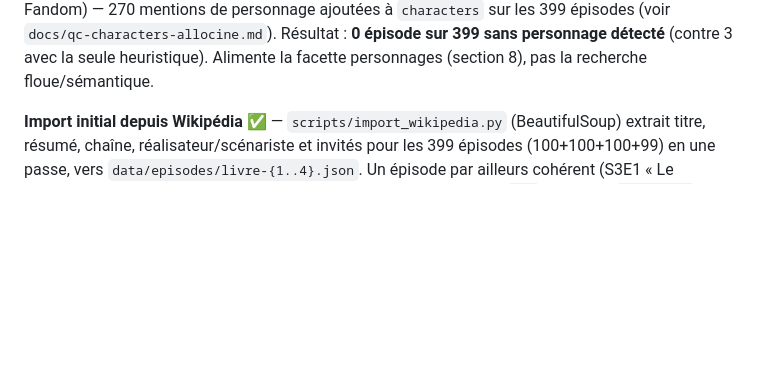
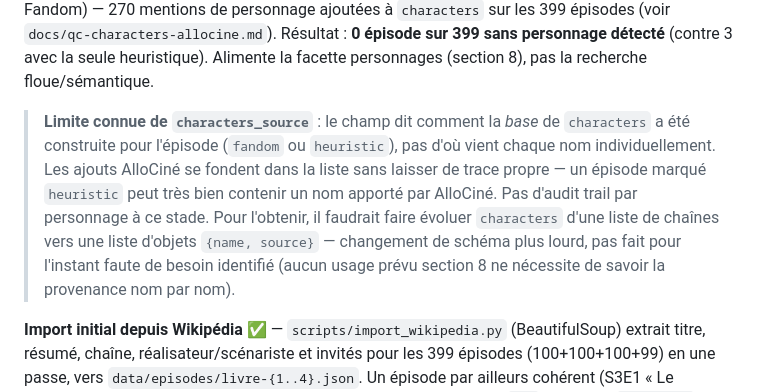
Before and after one commit to G1TS23/kaamelott-marque-page, a Markdown page: docs/SPECS.md, the part around the change. GitHub-like rendering; blank space fills up the shorter version.

Commit message:
Document characters_source limitation (no per-name provenance)
characters_source ne trace que la base (fandom/heuristic), pas les
ajouts AlloCiné qui se fondent dans la liste sans distinction.

Co-Authored-By: Claude Sonnet 5 <noreply@anthropic.com>
Claude-Session: https://claude.ai/code/session_01HPRZuweLM3kiZUG7pabghG

```diff
--- a/docs/SPECS.md
+++ b/docs/SPECS.md
@@ -93,6 +93,8 @@ Seuls `title` et `summary` alimentent la recherche (floue et sémantique) — le
 2. **Heuristique** (fallback, 299/399 épisodes) — fusion dédupliquée des personnages déjà cités dans `guests` et de tout nom de `data/characters.json` (liste canonique, ~100 entrées construites depuis [Liste des personnages de Kaamelott](https://fr.wikipedia.org/wiki/Liste_des_personnages_de_Kaamelott)) détecté par mot entier dans `summary`.
 
 Le champ `characters_source` (`fandom` | `heuristic`) trace laquelle des deux a produit la base. Une 3ᵉ source s'y ajoute en **enrichissement** (jamais en remplacement) : les pages de casting **AlloCiné** donnent, pour les rôles secondaires/récurrents, la liste précise de leurs épisodes (l'inverse du Fandom) — 270 mentions de personnage ajoutées à `characters` sur les 399 épisodes (voir `docs/qc-characters-allocine.md`). Résultat : **0 épisode sur 399 sans personnage détecté** (contre 3 avec la seule heuristique). Alimente la facette personnages (section 8), pas la recherche floue/sémantique.
+
+> **Limite connue de `characters_source`** : le champ dit comment la *base* de `characters` a été construite pour l'épisode (`fandom` ou `heuristic`), pas d'où vient chaque nom individuellement. Les ajouts AlloCiné se fondent dans la liste sans laisser de trace propre — un épisode marqué `heuristic` peut très bien contenir un nom apporté par AlloCiné. Pas d'audit trail par personnage à ce stade. Pour l'obtenir, il faudrait faire évoluer `characters` d'une liste de chaînes vers une liste d'objets `{name, source}` — changement de schéma plus lourd, pas fait pour l'instant faute de besoin identifié (aucun usage prévu section 8 ne nécessite de savoir la provenance nom par nom).
 
 **Import initial depuis Wikipédia** ✅ — `scripts/import_wikipedia.py` (BeautifulSoup) extrait titre, résumé, chaîne, réalisateur/scénariste et invités pour les 399 épisodes (100+100+100+99) en une passe, vers `data/episodes/livre-{1..4}.json`. Un épisode par ailleurs cohérent (S3E1 « Le Chevalier errant ») a un numéro de production Wikipédia mal formé (`201` au lieu de `201 (3.1)`) — le script s'y adapte via l'ordre d'apparition dans la page et log un avertissement ; à vérifier manuellement en cas de futures ré-exécutions.
 
```
